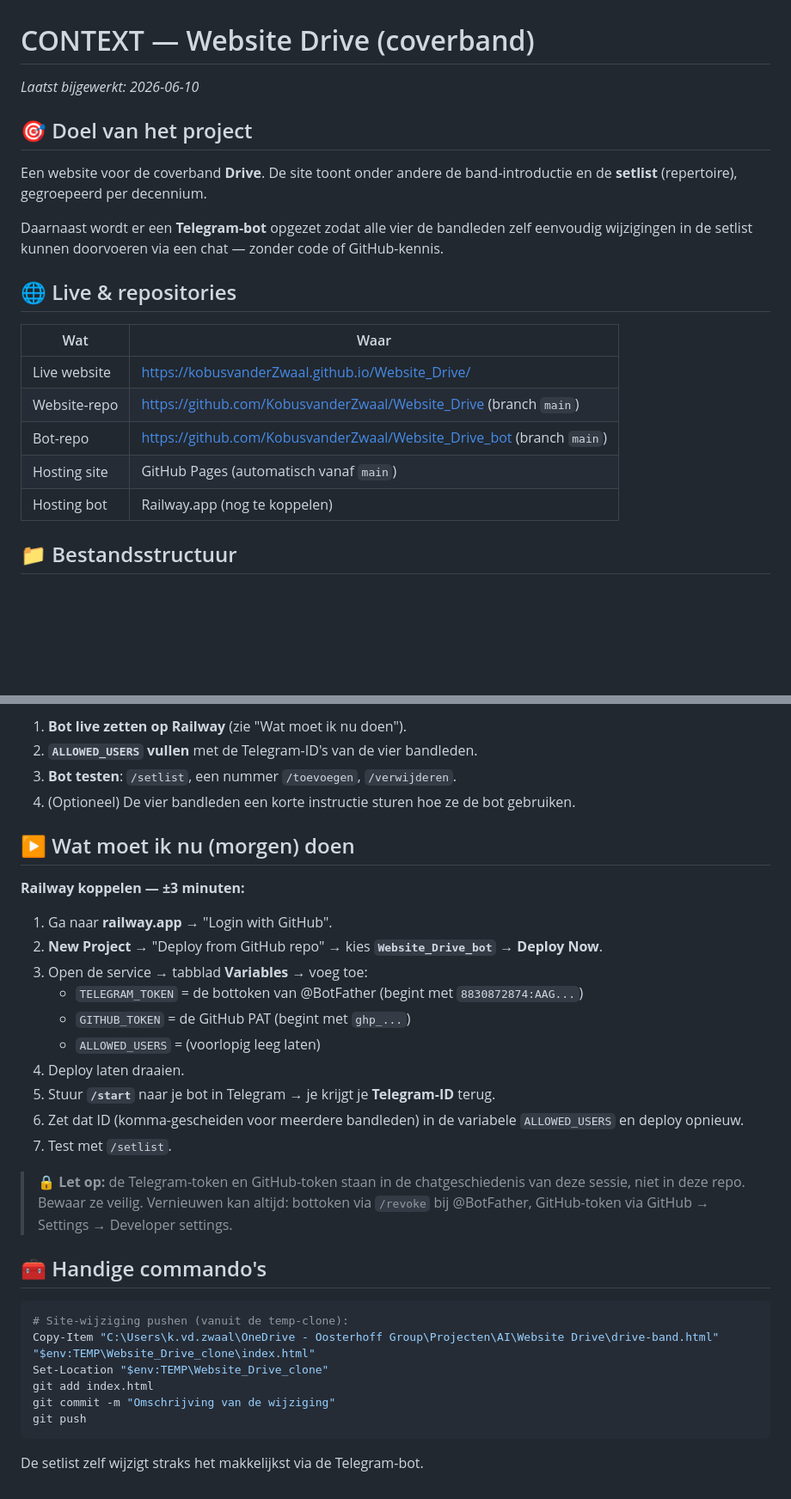
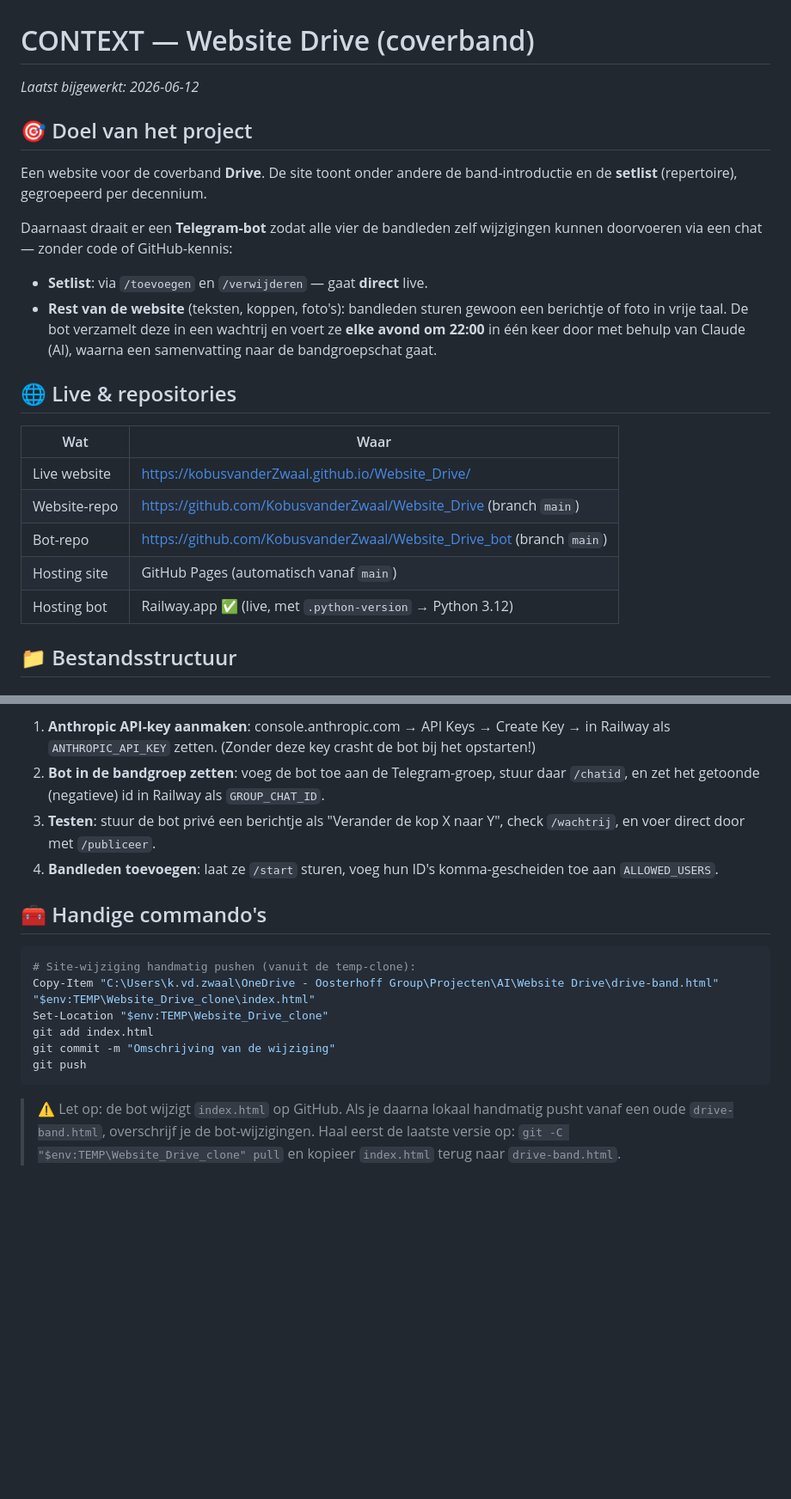
Before and after one commit to KobusvanderZwaal/Website_Drive, a Markdown page: CONTEXT_website_drive.md, 2 parts joined by grey strips. Shown at 86% size. GitHub-like rendering; blank space fills up the shorter version.

````diff
--- a/CONTEXT_website_drive.md
+++ b/CONTEXT_website_drive.md
@@ -1,15 +1,20 @@
 # CONTEXT — Website Drive (coverband)
 
-_Laatst bijgewerkt: 2026-06-10_
+_Laatst bijgewerkt: 2026-06-12_
 
 ## 🎯 Doel van het project
 
 Een website voor de coverband **Drive**. De site toont onder andere de
 band-introductie en de **setlist** (repertoire), gegroepeerd per decennium.
 
-Daarnaast wordt er een **Telegram-bot** opgezet zodat alle vier de bandleden
-zelf eenvoudig wijzigingen in de setlist kunnen doorvoeren via een chat —
-zonder code of GitHub-kennis.
+Daarnaast draait er een **Telegram-bot** zodat alle vier de bandleden zelf
+wijzigingen kunnen doorvoeren via een chat — zonder code of GitHub-kennis:
+
+- **Setlist**: via `/toevoegen` en `/verwijderen` — gaat **direct** live.
+- **Rest van de website** (teksten, koppen, foto's): bandleden sturen gewoon
+  een berichtje of foto in vrije taal. De bot verzamelt deze in een wachtrij
+  en voert ze **elke avond om 22:00** in één keer door met behulp van Claude
+  (AI), waarna een samenvatting naar de bandgroepschat gaat.
 
 ## 🌐 Live & repositories
 
@@ -19,7 +24,7 @@ zonder code of GitHub-kennis.
 | Website-repo | https://github.com/KobusvanderZwaal/Website_Drive (branch `main`) |
 | Bot-repo | https://github.com/KobusvanderZwaal/Website_Drive_bot (branch `main`) |
 | Hosting site | GitHub Pages (automatisch vanaf `main`) |
-| Hosting bot | Railway.app (nog te koppelen) |
+| Hosting bot | Railway.app ✅ (live, met `.python-version` → Python 3.12) |
 
 ## 📁 Bestandsstructuur
 
@@ -88,35 +117,19 @@ Commit `1ab0dd9` — "Update setlist intro with actual bands, remove Fortunate S
 
-1. **Bot live zetten op Railway** (zie "Wat moet ik nu doen").
-2. **`ALLOWED_USERS` vullen** met de Telegram-ID's van de vier bandleden.
-3. **Bot testen**: `/setlist`, een nummer `/toevoegen`, `/verwijderen`.
-4. (Optioneel) De vier bandleden een korte instructie sturen hoe ze de bot
-   gebruiken.
-
-## ▶️ Wat moet ik nu (morgen) doen
-
-**Railway koppelen — ±3 minuten:**
-
-1. Ga naar **railway.app** → "Login with GitHub".
-2. **New Project** → "Deploy from GitHub repo" → kies **`Website_Drive_bot`** → **Deploy Now**.
-3. Open de service → tabblad **Variables** → voeg toe:
-   - `TELEGRAM_TOKEN` = de bottoken van @BotFather (begint met `8830872874:AAG...`)
-   - `GITHUB_TOKEN` = de GitHub PAT (begint met `ghp_...`)
-   - `ALLOWED_USERS` = (voorlopig leeg laten)
-4. Deploy laten draaien.
-5. Stuur **`/start`** naar je bot in Telegram → je krijgt je **Telegram-ID** terug.
-6. Zet dat ID (komma-gescheiden voor meerdere bandleden) in de variabele
-   `ALLOWED_USERS` en deploy opnieuw.
-7. Test met `/setlist`.
-
-> 🔒 **Let op:** de Telegram-token en GitHub-token staan in de chatgeschiedenis
-> van deze sessie, niet in deze repo. Bewaar ze veilig. Vernieuwen kan altijd:
-> bottoken via `/revoke` bij @BotFather, GitHub-token via GitHub → Settings →
-> Developer settings.
+1. **Anthropic API-key aanmaken**: console.anthropic.com → API Keys →
+   Create Key → in Railway als `ANTHROPIC_API_KEY` zetten.
+   (Zonder deze key crasht de bot bij het opstarten!)
+2. **Bot in de bandgroep zetten**: voeg de bot toe aan de Telegram-groep,
+   stuur daar `/chatid`, en zet het getoonde (negatieve) id in Railway als
+   `GROUP_CHAT_ID`.
+3. **Testen**: stuur de bot privé een berichtje als "Verander de kop X naar Y",
+   check `/wachtrij`, en voer direct door met `/publiceer`.
+4. **Bandleden toevoegen**: laat ze `/start` sturen, voeg hun ID's
+   komma-gescheiden toe aan `ALLOWED_USERS`.
 
 ## 🧰 Handige commando's
 
 ```powershell
-# Site-wijziging pushen (vanuit de temp-clone):
+# Site-wijziging handmatig pushen (vanuit de temp-clone):
 Copy-Item "C:\Users\k.vd.zwaal\OneDrive - Oosterhoff Group\Projecten\AI\Website Drive\drive-band.html" "$env:TEMP\Website_Drive_clone\index.html"
 Set-Location "$env:TEMP\Website_Drive_clone"
 git add index.html
@@ -124,4 +137,8 @@ git commit -m "Omschrijving van de wijziging"
 git push
 ```
 
-De setlist zelf wijzigt straks het makkelijkst via de Telegram-bot.
+> ⚠️ Let op: de bot wijzigt `index.html` op GitHub. Als je daarna lokaal
+> handmatig pusht vanaf een oude `drive-band.html`, overschrijf je de
+> bot-wijzigingen. Haal eerst de laatste versie op:
+> `git -C "$env:TEMP\Website_Drive_clone" pull` en kopieer `index.html`
+> terug naar `drive-band.html`.
````
Also changed, not shown: other parts of CONTEXT_website_drive.md (+51 -27 lines).
